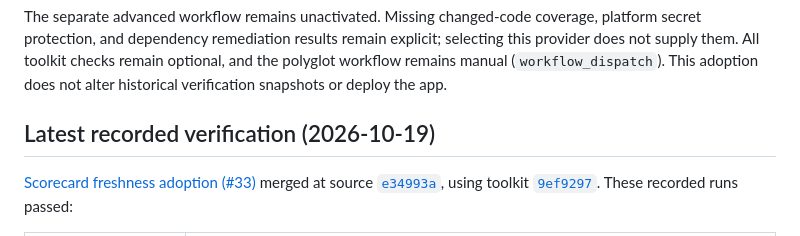
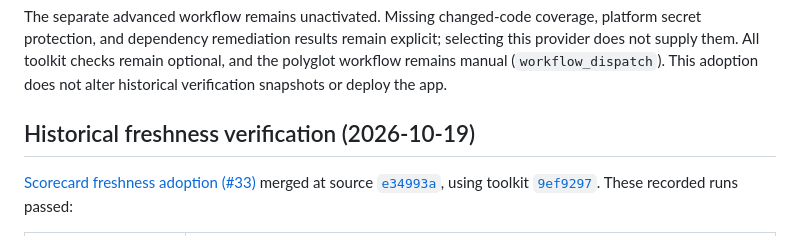
Before and after one commit to ravisingh11/ai-software-toolkit-reference-app, a Markdown page: README.md, the part around one of its changes. Drawn GitHub-style.

```diff
--- a/README.md
+++ b/README.md
@@ -131,7 +159,9 @@ explicit; selecting this provider does not supply them. All toolkit checks
 remain optional, and the polyglot workflow remains manual (`workflow_dispatch`).
 This adoption does not alter historical verification snapshots or deploy the app.
 
-## Latest recorded verification (2026-10-19)
+<a id="latest-recorded-verification-2026-10-19"></a>
+
+## Historical freshness verification (2026-10-19)
 
 [Scorecard freshness adoption (#33)](https://github.com/ravisingh11/ai-software-toolkit-reference-app/pull/33)
 merged at source [`e34993a`](https://github.com/ravisingh11/ai-software-toolkit-reference-app/commit/e34993afee31f40492dcacafcb93c5ab8e5782cb),
```
Also changed, not shown: other parts of README.md (+44 -13 lines).
